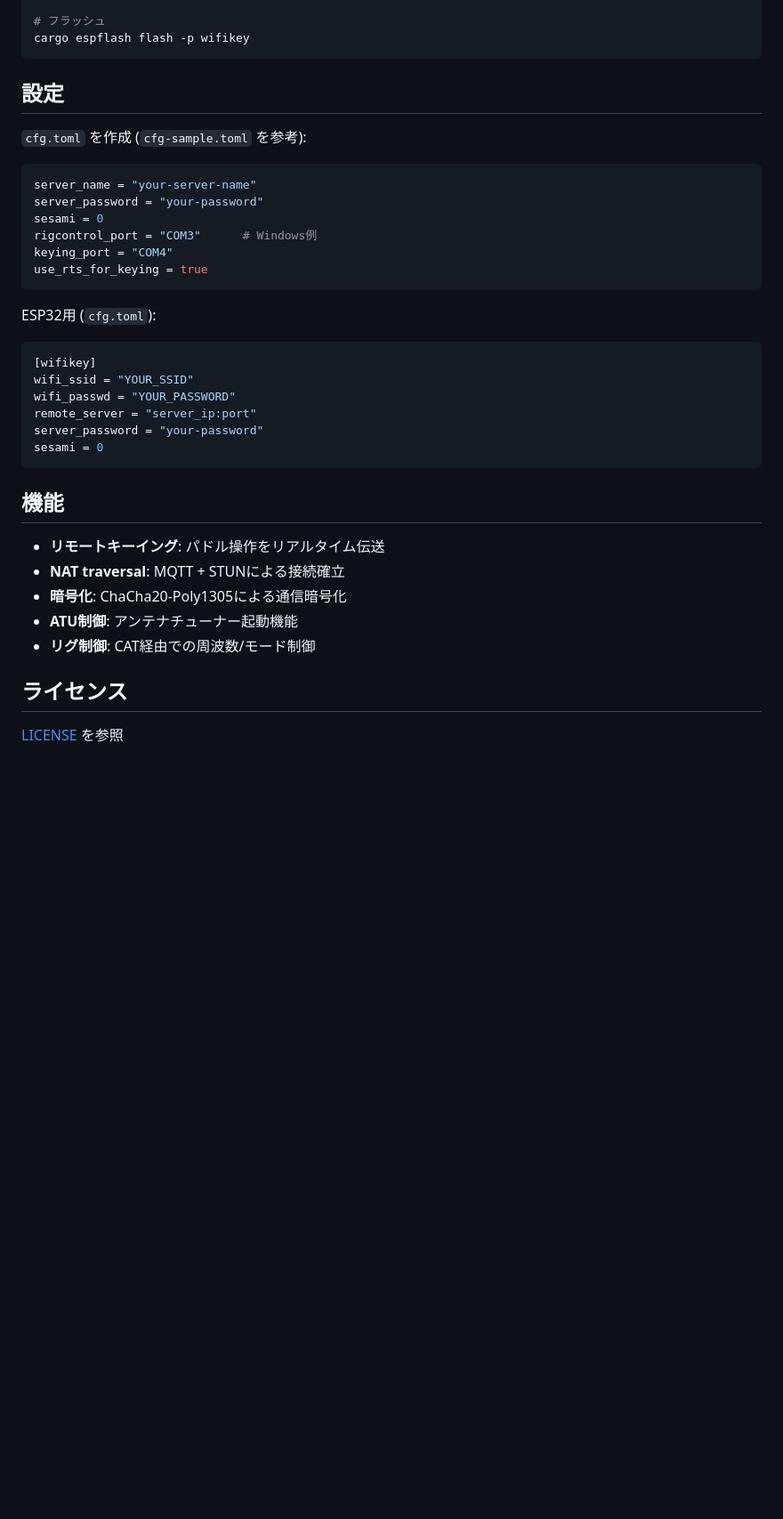
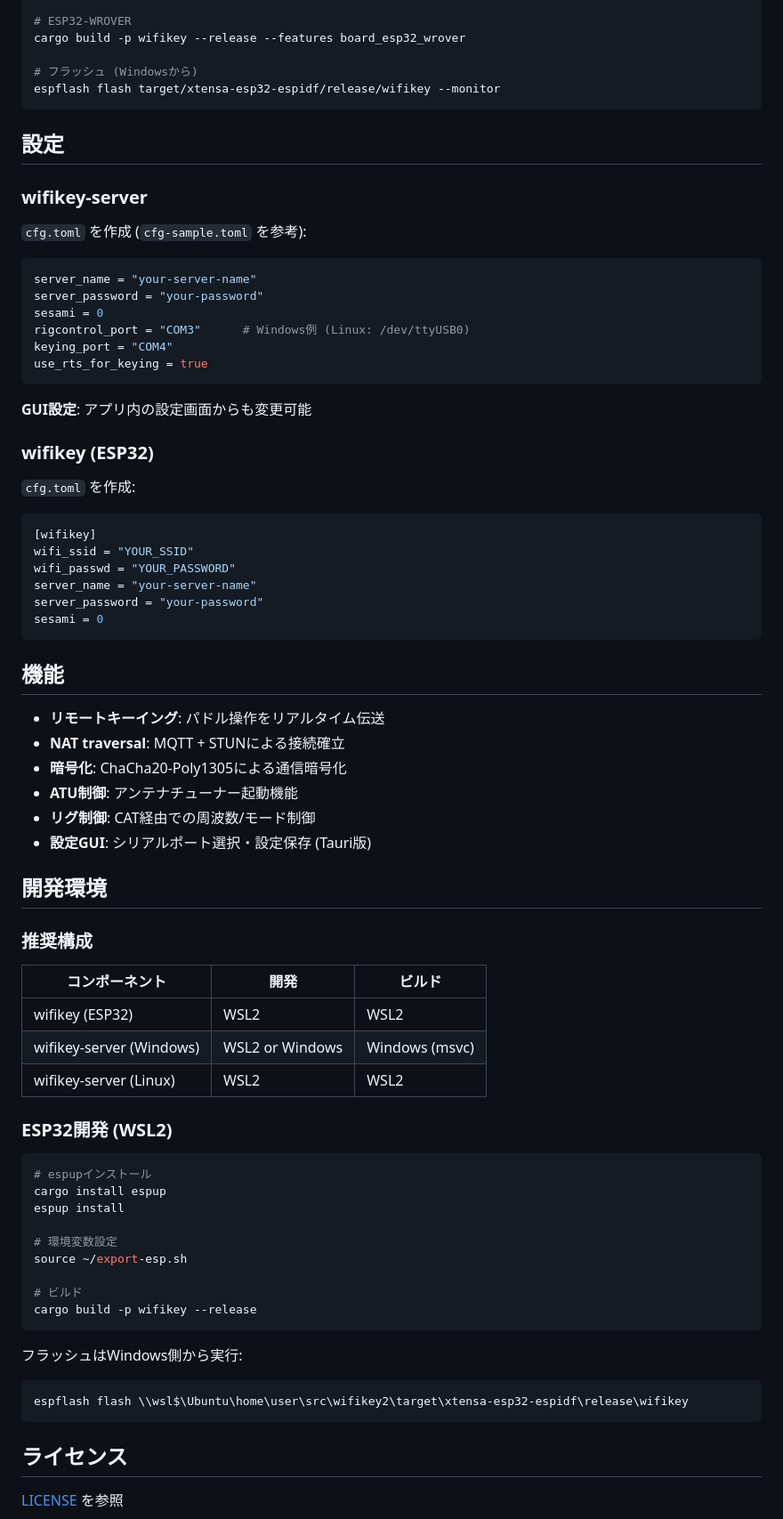
Before and after one commit to jl1nie/wifikey2, a Markdown page: README.md, the part around one of its changes. Shown at 89% size. Rendered like a GitHub page; blank space fills up the shorter version.

````diff
--- a/README.md
+++ b/README.md
@@ -59,9 +84,14 @@ cargo build -p wifikey
 
-# フラッシュ
-cargo espflash flash -p wifikey
+# ESP32-WROVER
+cargo build -p wifikey --release --features board_esp32_wrover
+
+# フラッシュ (Windowsから)
+espflash flash target/xtensa-esp32-espidf/release/wifikey --monitor
 ```
 
 ## 設定
+
+### wifikey-server
 
 `cfg.toml` を作成 (`cfg-sample.toml` を参考):
 
@@ -69,17 +99,22 @@ cargo espflash flash -p wifikey
 server_name = "your-server-name"
 server_password = "your-password"
 sesami = 0
-rigcontrol_port = "COM3"      # Windows例
+rigcontrol_port = "COM3"      # Windows例 (Linux: /dev/ttyUSB0)
 keying_port = "COM4"
 use_rts_for_keying = true
 ```
 
-ESP32用 (`cfg.toml`):
+**GUI設定**: アプリ内の設定画面からも変更可能
+
+### wifikey (ESP32)
+
+`cfg.toml` を作成:
+
 ```toml
 [wifikey]
 wifi_ssid = "YOUR_SSID"
 wifi_passwd = "YOUR_PASSWORD"
-remote_server = "server_ip:port"
+server_name = "your-server-name"
 server_password = "your-password"
 sesami = 0
 ```
@@ -91,6 +126,36 @@ sesami = 0
 - **暗号化**: ChaCha20-Poly1305による通信暗号化
 - **ATU制御**: アンテナチューナー起動機能
 - **リグ制御**: CAT経由での周波数/モード制御
+- **設定GUI**: シリアルポート選択・設定保存 (Tauri版)
+
+## 開発環境
+
+### 推奨構成
+
+| コンポーネント | 開発 | ビルド |
+|---------------|------|--------|
+| wifikey (ESP32) | WSL2 | WSL2 |
+| wifikey-server (Windows) | WSL2 or Windows | Windows (msvc) |
+| wifikey-server (Linux) | WSL2 | WSL2 |
+
+### ESP32開発 (WSL2)
+
+```bash
+# espupインストール
+cargo install espup
+espup install
+
+# 環境変数設定
+source ~/export-esp.sh
+
+# ビルド
+cargo build -p wifikey --release
+```
+
+フラッシュはWindows側から実行:
+```powershell
+espflash flash \\wsl$\Ubuntu\home\user\src\wifikey2\target\xtensa-esp32-espidf\release\wifikey
+```
 
 ## ライセンス
 
````
Also changed, not shown: other parts of README.md (+32 -7 lines).
